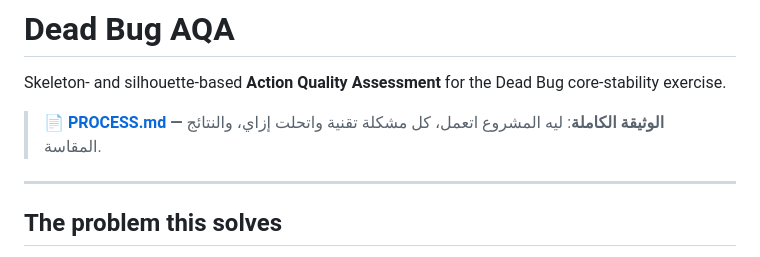
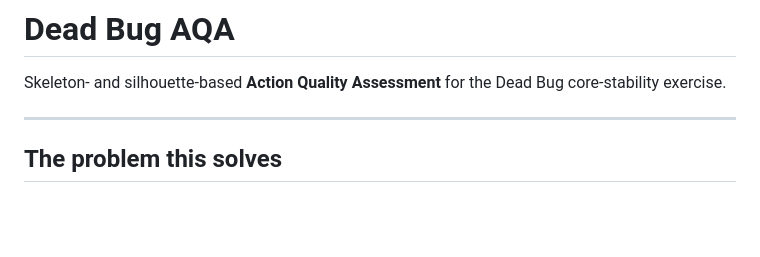
Before and after one commit to asmaasamyhagag22-design/Dead-Bug, a Markdown page: README.md, the part around the change. Rendered like a GitHub page; blank space fills up the shorter version.

```diff
--- a/README.md
+++ b/README.md
@@ -1,8 +1,6 @@
 # Dead Bug AQA
 
 Skeleton- and silhouette-based **Action Quality Assessment** for the Dead Bug core-stability exercise.
-
-> 📄 **[PROCESS.md](PROCESS.md) — الوثيقة الكاملة**: ليه المشروع اتعمل، كل مشكلة تقنية واتحلت إزاي، والنتائج المقاسة.
 
 ---
 
```
